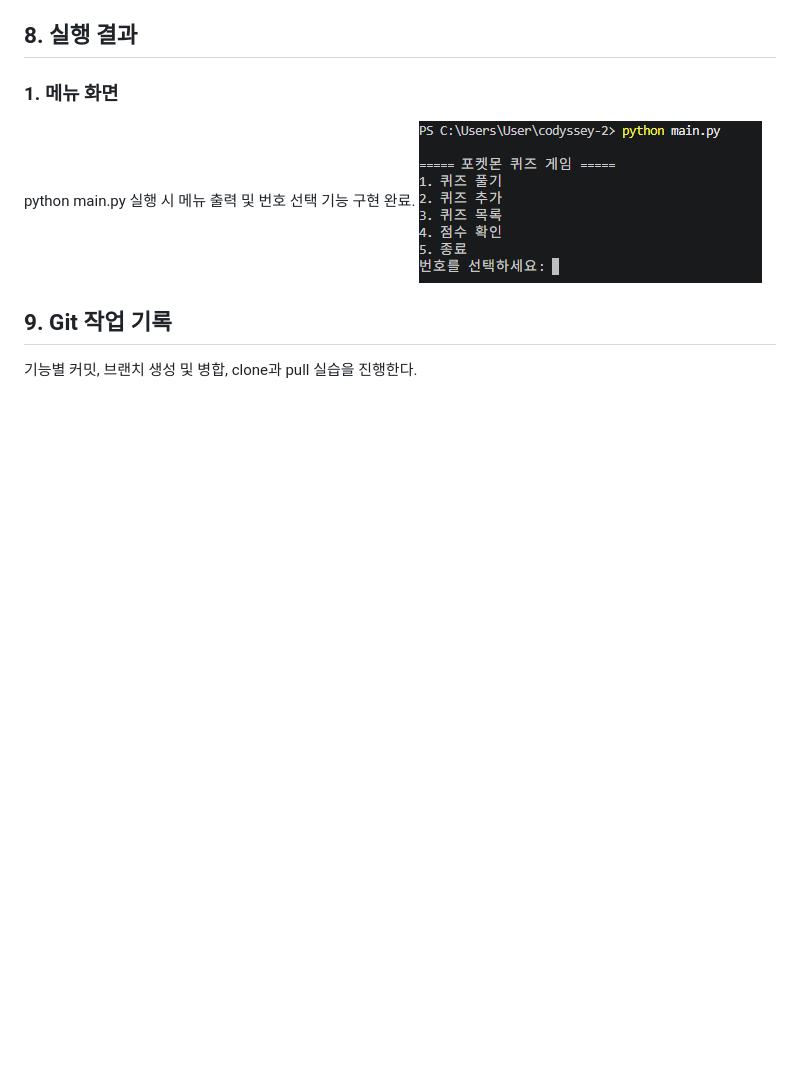
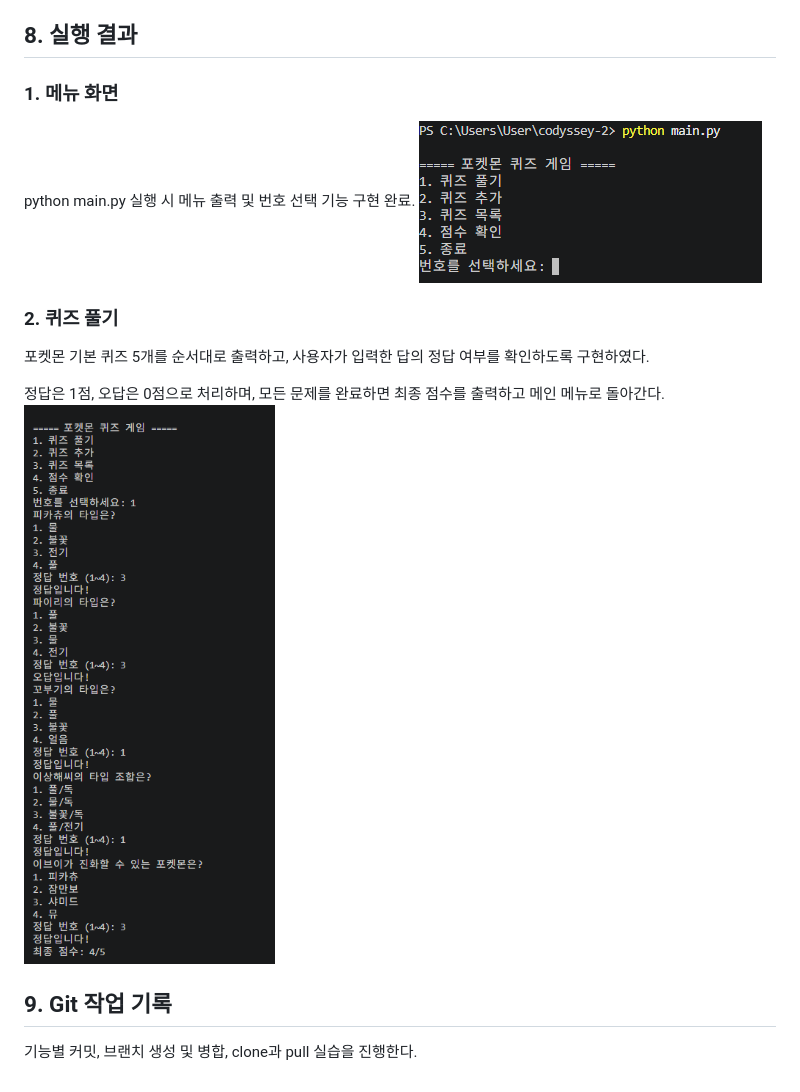
Before and after one commit to yunkyung1/codyssey-2, a Markdown page: README.md, the part around the change. Drawn GitHub-style; pictures changed too: images/8-2.png (added); blank space fills up the shorter version.

```diff
--- a/README.md
+++ b/README.md
@@ -54,5 +54,14 @@ codyssey-2/
  python main.py 실행 시 메뉴 출력 및 번호 선택 기능 구현 완료.
  ![메뉴 실행](images/8-1.png)
 
+ ### 2. 퀴즈 풀기
+
+포켓몬 기본 퀴즈 5개를 순서대로 출력하고,
+사용자가 입력한 답의 정답 여부를 확인하도록 구현하였다.
+
+정답은 1점, 오답은 0점으로 처리하며,
+모든 문제를 완료하면 최종 점수를 출력하고 메인 메뉴로 돌아간다.
+![퀴즈 실행 결과](images/8-2.png)
+
 ## 9. Git 작업 기록
 기능별 커밋, 브랜치 생성 및 병합, clone과 pull 실습을 진행한다.
```
Also changed, not shown: 1 other file.
